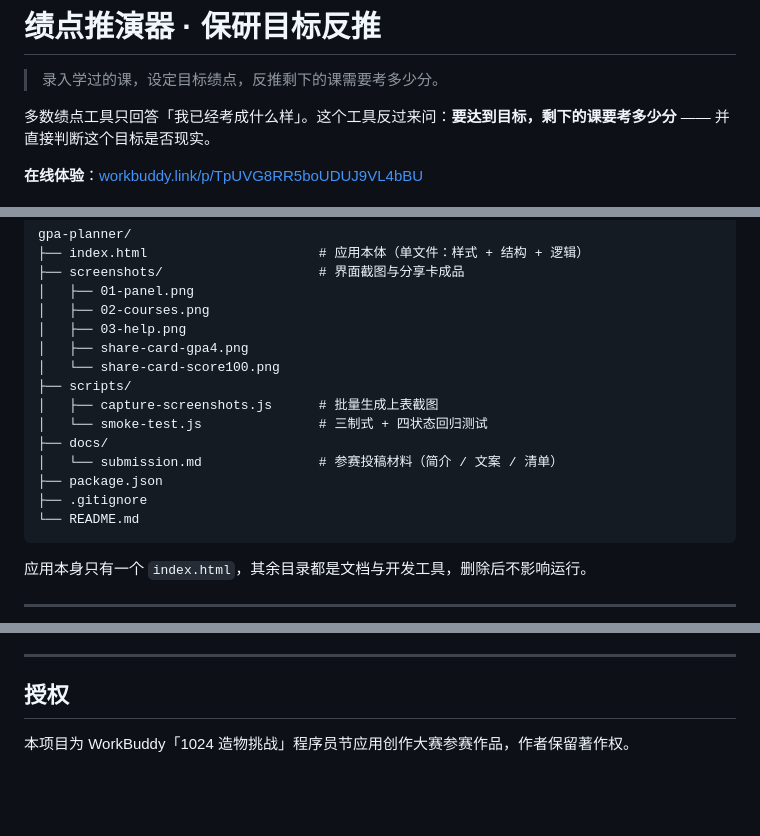
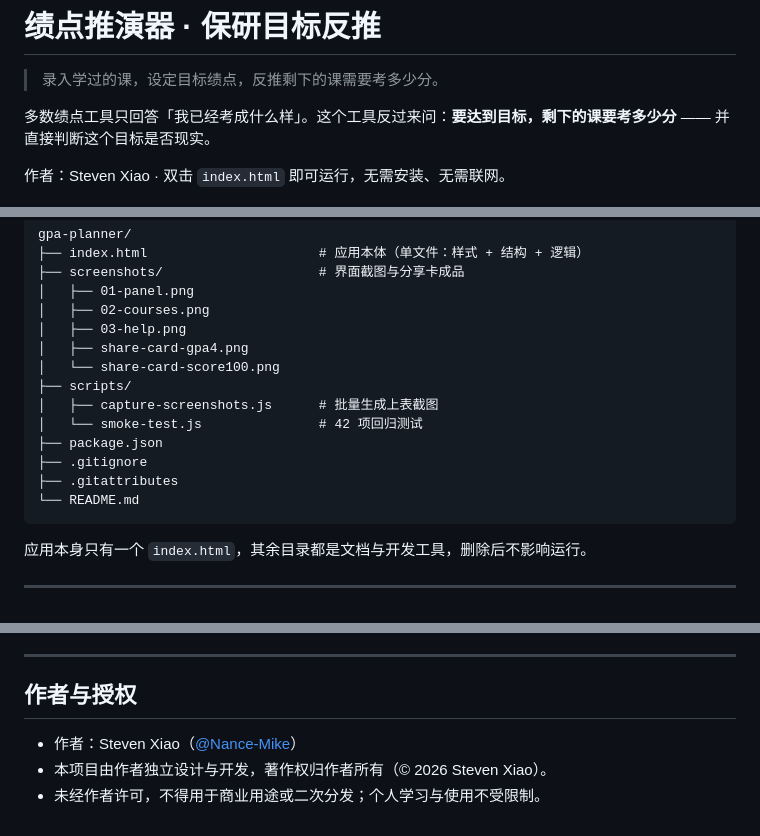
Before and after one commit to Nance-Mike/gpa-planner, a Markdown page: README.md, 3 parts joined by grey strips. Rendered like a GitHub page; blank space fills up the shorter version.

````diff
--- a/README.md
+++ b/README.md
@@ -4,7 +4,7 @@
 
 多数绩点工具只回答「我已经考成什么样」。这个工具反过来问：**要达到目标，剩下的课要考多少分** —— 并直接判断这个目标是否现实。
 
-**在线体验**：[workbuddy.link/p/TpUVG8RR5boUDUJ9VL4bBU](https://workbuddy.link/p/TpUVG8RR5boUDUJ9VL4bBU)
+作者：Steven Xiao · 双击 `index.html` 即可运行，无需安装、无需联网。
 
 ![主面板](screenshots/01-panel.png)
 
@@ -60,11 +60,10 @@ gpa-planner/
 │   └── share-card-score100.png
 ├── scripts/
 │   ├── capture-screenshots.js      # 批量生成上表截图
-│   └── smoke-test.js               # 三制式 + 四状态回归测试
-├── docs/
-│   └── submission.md               # 参赛投稿材料（简介 / 文案 / 清单）
+│   └── smoke-test.js               # 42 项回归测试
 ├── package.json
 ├── .gitignore
+├── .gitattributes
 └── README.md
 ```
 
@@ -168,6 +167,8 @@ CHROME_PATH="/path/to/chrome" npm test
 
 ---
 
-## 授权
+## 作者与授权
 
-本项目为 WorkBuddy「1024 造物挑战」程序员节应用创作大赛参赛作品，作者保留著作权。
+- 作者：Steven Xiao（[@Nance-Mike](https://github.com/Nance-Mike)）
+- 本项目由作者独立设计与开发，著作权归作者所有（© 2026 Steven Xiao）。
+- 未经作者许可，不得用于商业用途或二次分发；个人学习与使用不受限制。
````
Also changed, not shown: docs/submission.md (deleted, +0 -108 lines), screenshots/01-panel.png, 5 other files.
